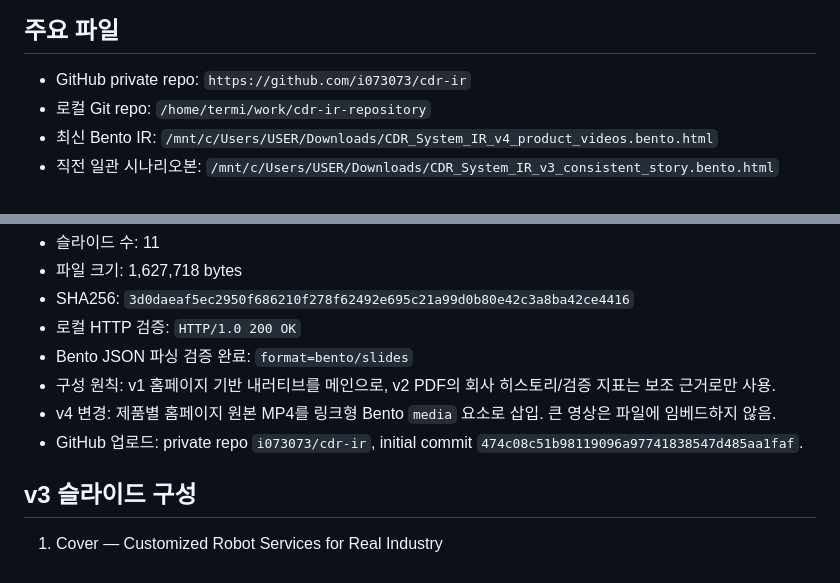
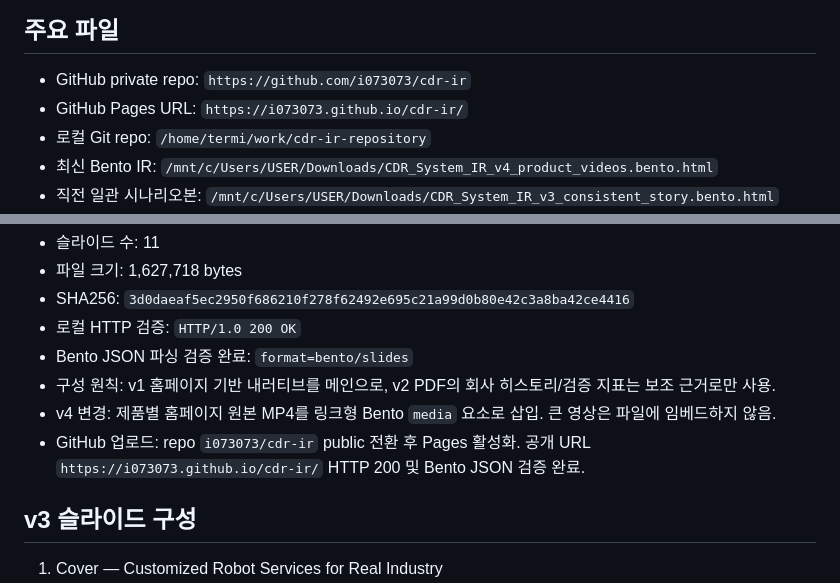
Before and after one commit to i073073/cdr-ir, a Markdown page: docs/IR_WORK_HANDOFF.md, 2 parts joined by grey strips. Rendered like a GitHub page.

Commit message:
docs: record GitHub Pages URL

```diff
--- a/docs/IR_WORK_HANDOFF.md
+++ b/docs/IR_WORK_HANDOFF.md
@@ -5,6 +5,7 @@
 
 ## 주요 파일
 - GitHub private repo: `https://github.com/i073073/cdr-ir`
+- GitHub Pages URL: `https://i073073.github.io/cdr-ir/`
 - 로컬 Git repo: `/home/termi/work/cdr-ir-repository`
 - 최신 Bento IR: `/mnt/c/Users/USER/Downloads/CDR_System_IR_v4_product_videos.bento.html`
 - 직전 일관 시나리오본: `/mnt/c/Users/USER/Downloads/CDR_System_IR_v3_consistent_story.bento.html`
@@ -35,7 +36,7 @@
 - Bento JSON 파싱 검증 완료: `format=bento/slides`
 - 구성 원칙: v1 홈페이지 기반 내러티브를 메인으로, v2 PDF의 회사 히스토리/검증 지표는 보조 근거로만 사용.
 - v4 변경: 제품별 홈페이지 원본 MP4를 링크형 Bento `media` 요소로 삽입. 큰 영상은 파일에 임베드하지 않음.
-- GitHub 업로드: private repo `i073073/cdr-ir`, initial commit `474c08c51b98119096a97741838547d485aa1faf`.
+- GitHub 업로드: repo `i073073/cdr-ir` public 전환 후 Pages 활성화. 공개 URL `https://i073073.github.io/cdr-ir/` HTTP 200 및 Bento JSON 검증 완료.
 
 ## v3 슬라이드 구성
 1. Cover — Customized Robot Services for Real Industry
```
